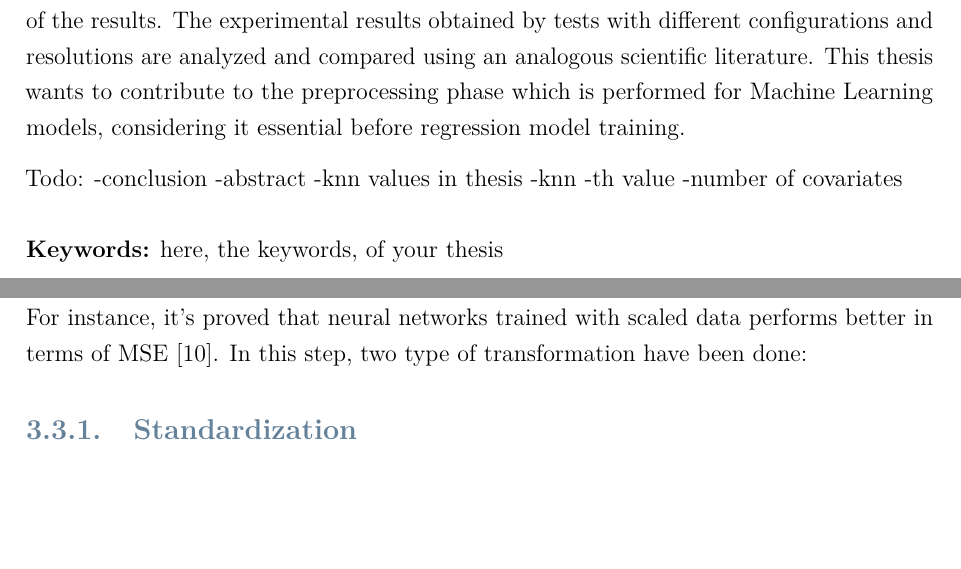
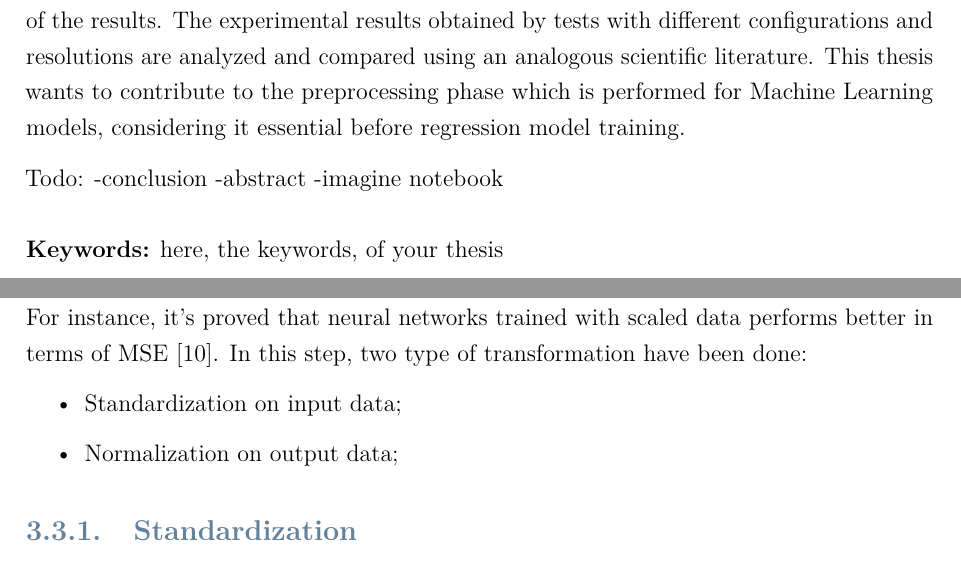
Before and after one commit to bresc19/My_thesis, a LaTeX thesis (Thesis.tex, which reads chapters/abstract.tex, chapters/overview.tex): two parts of pages 3 and 21 of 106 before the commit and two parts of pages 3 and 21 of 104 after it, joined at a grey line, cut so that both start at the same text, the shorter picture padded with empty space. Compiled offline with pdfLaTeX.

Commit message:
Updates from Overleaf

```diff
--- a/chapters/abstract.tex
+++ b/chapters/abstract.tex
@@ -15,7 +15,4 @@ This thesis wants to contribute to the preprocessing phase which is performed fo
 Todo:
 -conclusion
 -abstract
--knn values in thesis
--knn
--th value
--number of covariates
+-imagine notebook
--- a/chapters/overview.tex
+++ b/chapters/overview.tex
@@ -41,6 +41,10 @@ Hence, a common scale is needed through normalization or standardization to impr
 Many ML and regression algorithms perform better when the numerical input and output variables are scaled to a common standard range. \newline
 For instance, it's proved that neural networks trained with scaled data performs better in terms of MSE \cite{shanker1996effect}.
 In this step, two type of transformation have been done:
+\begin{itemize}
+    \item Standardization on input data;
+    \item Normalization on output data;
+\end{itemize}
 \subsection{Standardization}
 The most common data transformation is to centre and scale the each variable values. In order to do that, the average value is removed from all the values. As a result of centring, the predictor will have a zero mean.\cite{kuhn2013applied}
 Standardization consists in rescaling data following a Gaussian distribution of values with mean equal to 0 and standard deviation equal to 1:
```
Also changed, not shown: chapters/tests.tex (+0 -10 lines).
